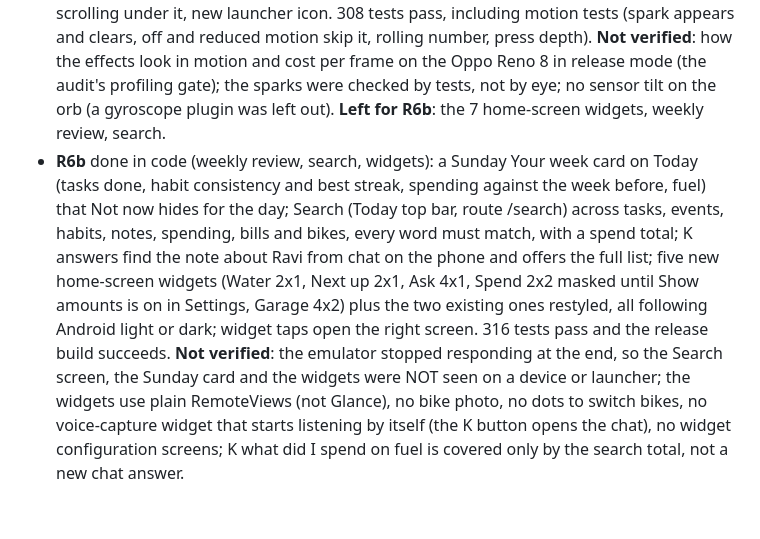
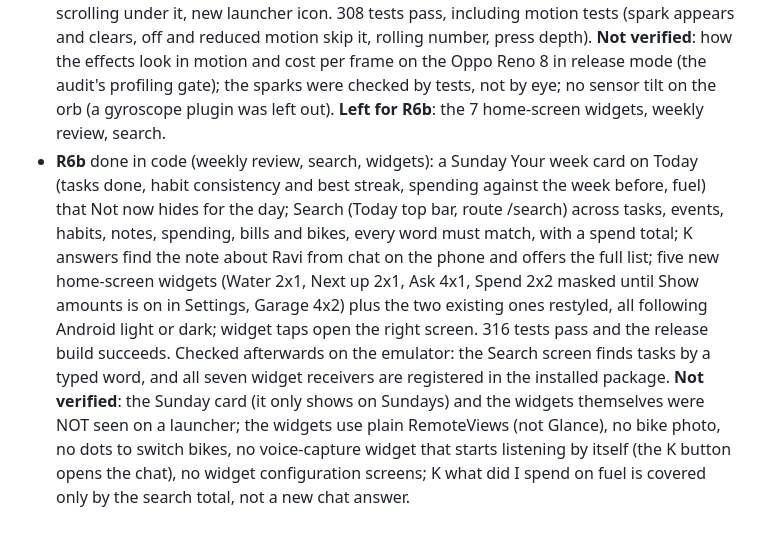
Before and after one commit to Atripathi-Algo/Vigi_Mobile_Application, a Markdown page: docs/K_REVAMP_PLAN.md, the part around the change. Drawn GitHub-style.

Commit message:
R6b status: search and widget registration checked on the emulator
Co-Authored-By: Claude Sonnet 5.5 <noreply@anthropic.com>

```diff
--- a/docs/K_REVAMP_PLAN.md
+++ b/docs/K_REVAMP_PLAN.md
@@ -53,4 +53,4 @@ Not done in R0 (needs your call or a later phase): release keystore, real encryp
 - **R4** done (Today and K): Today has a quick-add bar (the exact rules file a task, spend, note or water at once with Undo; anything else is handed to K), one hot card (the K intel card), readiness as a plain card, a Today's tasks list you can tick off, the next event shown once, a K badge top bar. K chat: the orb shrinks to a header row once there is a conversation, suggestion chips that fit what is on the phone (questions are sent, commands are put in the box to finish), Confirm and Cancel buttons for deletions, plain source tags (Done instantly, From your data, AI answer, Cloud), rounded bubbles and change cards, round gradient send/mic button, no dead Attach button. Also fixed: snackbars with an Undo action never went away (Flutter 3.29+ keeps them unless `persist: false`). Walked through on the emulator (quick add, Confirm/Cancel, first run, compact header); 296 tests pass. **Left**: the AI-model line in the compact header and the deletion wording were fixed after the last emulator check; Redo after Undo is not built; Today's readiness still mixes inputs the card does not show; the orb is drawn in violet but is not the new plasma shader (R6).
 - **R5** done (screens): about 160 labels moved from capitals to sentence case across Plan, Habits, Health, Money, Garage, Notifications, Settings, sheets and briefings (data tags such as FOOD, WORK and status chips stay in caps on purpose); `Fmt.dayStamp` and snack text no longer shout. Audit fixes: Plan filters fit on one line (All, Work, Home, No date), tasks with a due time show as markers on today's timeline, task titles lose a trailing "important", K writes money as ₹30,000, habit consistency counts only the days a habit has existed (new `createdAt`), Health shows one "Connect your health data" card instead of empty cards, Money says "day 29 of 31" and "N% of the month gone", journal hides a body that repeats the title and shows "just now", the empty bills block is one line, task meta reads "Due 18:00 · Work", Settings is ordered K, Appearance, Alerts, Sounds, Briefings, Permissions and links, Data, Setup. Checked on the emulator (Plan, Timeline, Habits, Health, Money, Garage empty, Notifications, Settings); 302 tests pass. **Not done**: a Garage with a bike was not re-checked on the emulator; the task-meta sentence-case change came after the last emulator build; Settings row subtitles that are single words or tags are still capitals; the OEM "ColorOS" advice still shows on every phone (needs a device-model check); Notifications and Settings use the new tokens but were not redrawn beyond that; hot cards: Health and Money each still show two edged cards.
 - **R6a** done (motion, icon): one Effects control (Off / Subtle / Full) replaces the Haptics and Thunder effects switches (older settings carry over; K's "turn off haptics / effects" maps to it; sound stays a separate switch). Subtle and Full: spark burst when a task or habit is ticked, press depth (98 % for 120 ms) on buttons and cards, rolling numbers (readiness ring, money spent), sparks and strikes start from the tapped element. Full only: lightning strikes (now branching and aimed at what you tapped) and the storm flicker. Glass (blur 20) on the bottom nav bar only. The orb core uses the plasma gradient. New launcher icon (gradient tile, white octagon, ice K, violet bolt), adaptive and legacy sizes, notification icon unchanged. Seen on the emulator: Settings Effects control, glass nav with content scrolling under it, new launcher icon. 308 tests pass, including motion tests (spark appears and clears, off and reduced motion skip it, rolling number, press depth). **Not verified**: how the effects look in motion and cost per frame on the Oppo Reno 8 in release mode (the audit's profiling gate); the sparks were checked by tests, not by eye; no sensor tilt on the orb (a gyroscope plugin was left out). **Left for R6b**: the 7 home-screen widgets, weekly review, search.
-- **R6b** done in code (weekly review, search, widgets): a Sunday Your week card on Today (tasks done, habit consistency and best streak, spending against the week before, fuel) that Not now hides for the day; Search (Today top bar, route /search) across tasks, events, habits, notes, spending, bills and bikes, every word must match, with a spend total; K answers find the note about Ravi from chat on the phone and offers the full list; five new home-screen widgets (Water 2x1, Next up 2x1, Ask 4x1, Spend 2x2 masked until Show amounts is on in Settings, Garage 4x2) plus the two existing ones restyled, all following Android light or dark; widget taps open the right screen. 316 tests pass and the release build succeeds. **Not verified**: the emulator stopped responding at the end, so the Search screen, the Sunday card and the widgets were NOT seen on a device or launcher; the widgets use plain RemoteViews (not Glance), no bike photo, no dots to switch bikes, no voice-capture widget that starts listening by itself (the K button opens the chat), no widget configuration screens; K what did I spend on fuel is covered only by the search total, not a new chat answer.
+- **R6b** done in code (weekly review, search, widgets): a Sunday Your week card on Today (tasks done, habit consistency and best streak, spending against the week before, fuel) that Not now hides for the day; Search (Today top bar, route /search) across tasks, events, habits, notes, spending, bills and bikes, every word must match, with a spend total; K answers find the note about Ravi from chat on the phone and offers the full list; five new home-screen widgets (Water 2x1, Next up 2x1, Ask 4x1, Spend 2x2 masked until Show amounts is on in Settings, Garage 4x2) plus the two existing ones restyled, all following Android light or dark; widget taps open the right screen. 316 tests pass and the release build succeeds. Checked afterwards on the emulator: the Search screen finds tasks by a typed word, and all seven widget receivers are registered in the installed package. **Not verified**: the Sunday card (it only shows on Sundays) and the widgets themselves were NOT seen on a launcher; the widgets use plain RemoteViews (not Glance), no bike photo, no dots to switch bikes, no voice-capture widget that starts listening by itself (the K button opens the chat), no widget configuration screens; K what did I spend on fuel is covered only by the search total, not a new chat answer.
```
